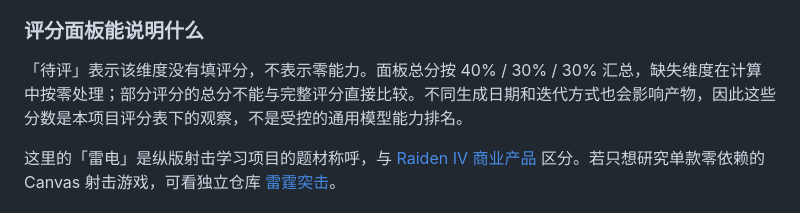
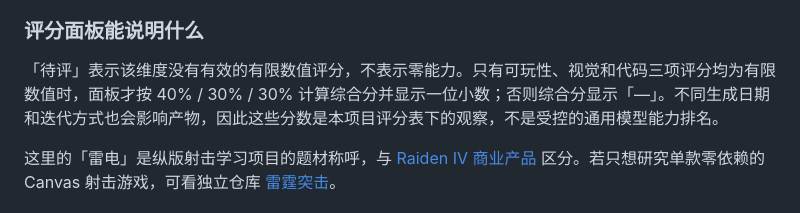
Before and after one commit to majiayu000/leidian, a Markdown page: README.md, the part around the change. GitHub-like rendering.

Commit message:
docs: align missing-score explanation with the scoring panel

```diff
--- a/README.md
+++ b/README.md
@@ -31,7 +31,7 @@ GitHub Pages 也直接可用：启用后访问 `https://<user>.github.io/leidian
 
 ### 评分面板能说明什么
 
-「待评」表示该维度没有填评分，不表示零能力。面板总分按 40% / 30% / 30% 汇总，缺失维度在计算中按零处理；部分评分的总分不能与完整评分直接比较。不同生成日期和迭代方式也会影响产物，因此这些分数是本项目评分表下的观察，不是受控的通用模型能力排名。
+「待评」表示该维度没有有效的有限数值评分，不表示零能力。只有可玩性、视觉和代码三项评分均为有限数值时，面板才按 40% / 30% / 30% 计算综合分并显示一位小数；否则综合分显示「—」。不同生成日期和迭代方式也会影响产物，因此这些分数是本项目评分表下的观察，不是受控的通用模型能力排名。
 
 这里的「雷电」是纵版射击学习项目的题材称呼，与 [Raiden IV 商业产品](https://store.steampowered.com/app/2002850/Raiden_IV_x_MIKADO_remix/) 区分。若只想研究单款零依赖的 Canvas 射击游戏，可看独立仓库 [雷霆突击](https://github.com/majiayu000/leidian-codex)。
 
```
